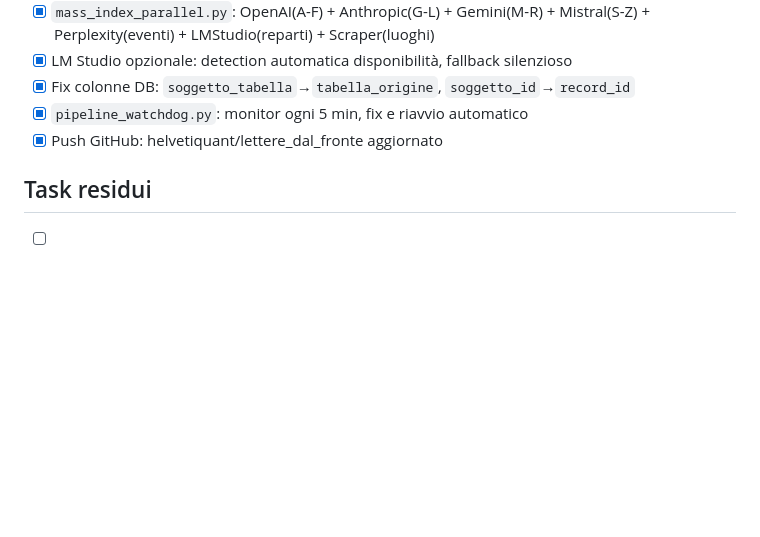
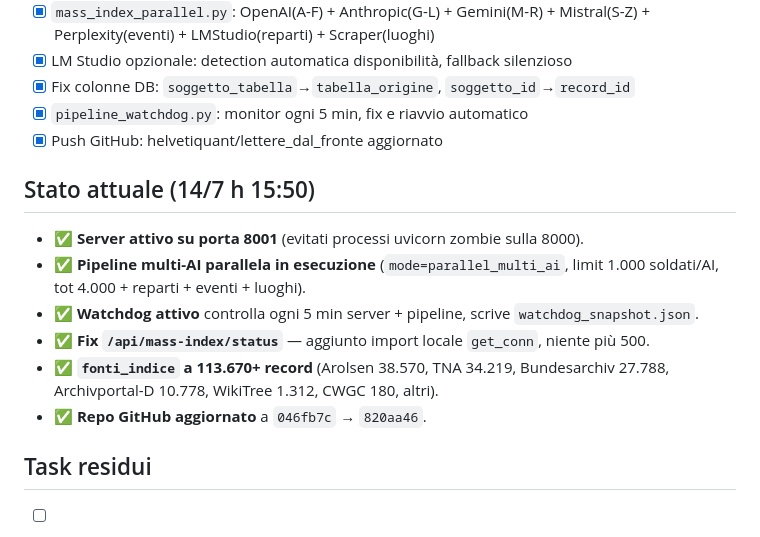
Before and after one commit to HelvetiQuant/Lettere_dal_fronte, a Markdown page: TODO.md, the part around one of its changes. Drawn GitHub-style; blank space fills up the shorter version.

Commit message:
aggiorna TODO stato attuale 14/7

```diff
--- a/TODO.md
+++ b/TODO.md
@@ -97,6 +97,15 @@ Le verifiche del 12/7 sono state eseguite direttamente sulla macchina locale con
 - [x] `pipeline_watchdog.py`: monitor ogni 5 min, fix e riavvio automatico
 - [x] Push GitHub: helvetiquant/lettere_dal_fronte aggiornato
 
+## Stato attuale (14/7 h 15:50)
+
+- ✅ **Server attivo su porta 8001** (evitati processi uvicorn zombie sulla 8000).
+- ✅ **Pipeline multi-AI parallela in esecuzione** (`mode=parallel_multi_ai`, limit 1.000 soldati/AI, tot 4.000 + reparti + eventi + luoghi).
+- ✅ **Watchdog attivo** controlla ogni 5 min server + pipeline, scrive `watchdog_snapshot.json`.
+- ✅ **Fix `/api/mass-index/status`** — aggiunto import locale `get_conn`, niente più 500.
+- ✅ **`fonti_indice` a 113.670+ record** (Arolsen 38.570, TNA 34.219, Bundesarchiv 27.788, Archivportal-D 10.778, WikiTree 1.312, CWGC 180, altri).
+- ✅ **Repo GitHub aggiornato** a `046fb7c` → `820aa46`.
+
 ## Task residui
 
 - [ ] **Bando MiC (scad. 15/7 ore 12:00)** — URGENTE — solo amministrativo
```
Also changed, not shown: other parts of TODO.md (+1 -1 lines).
